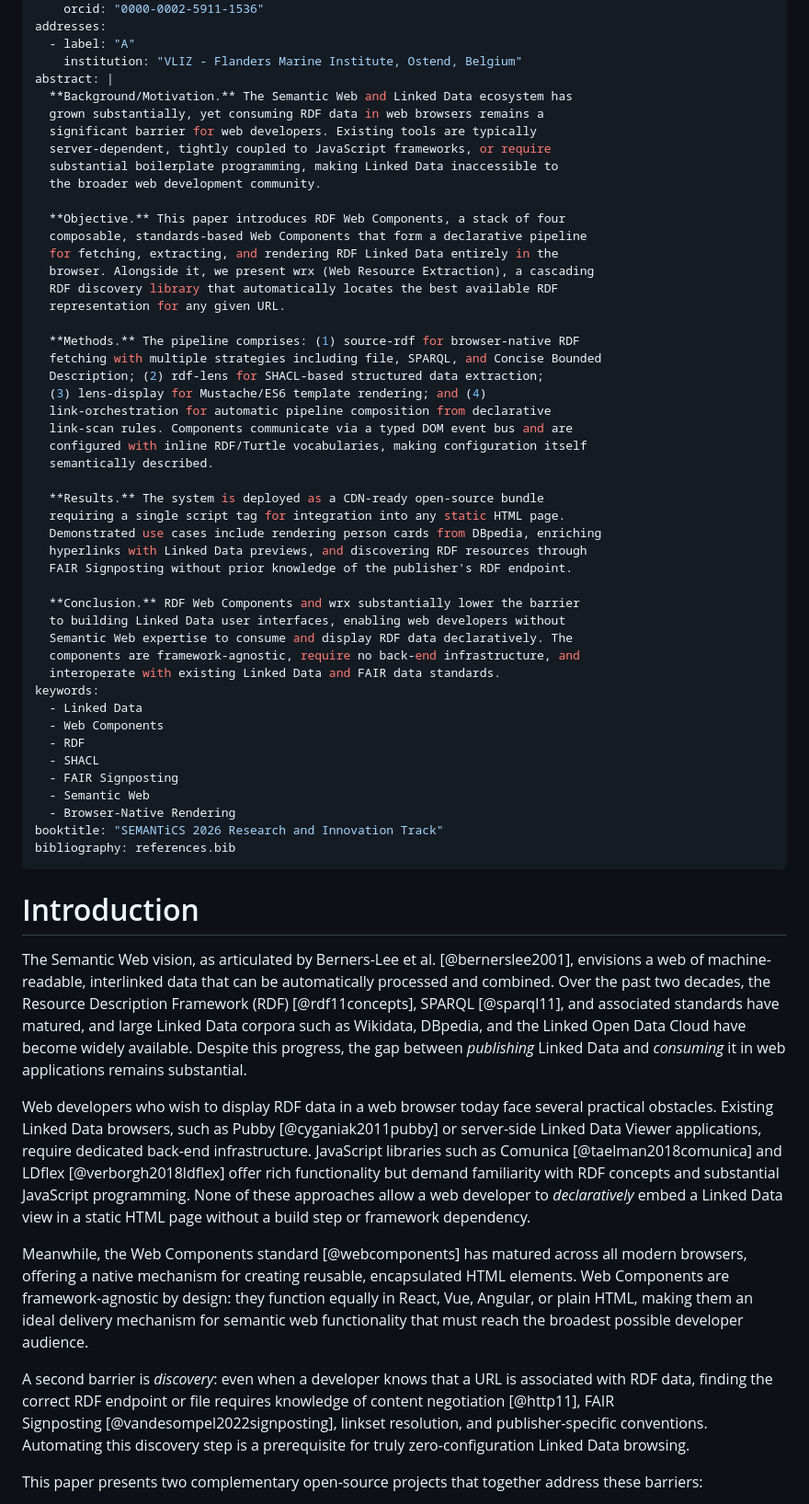
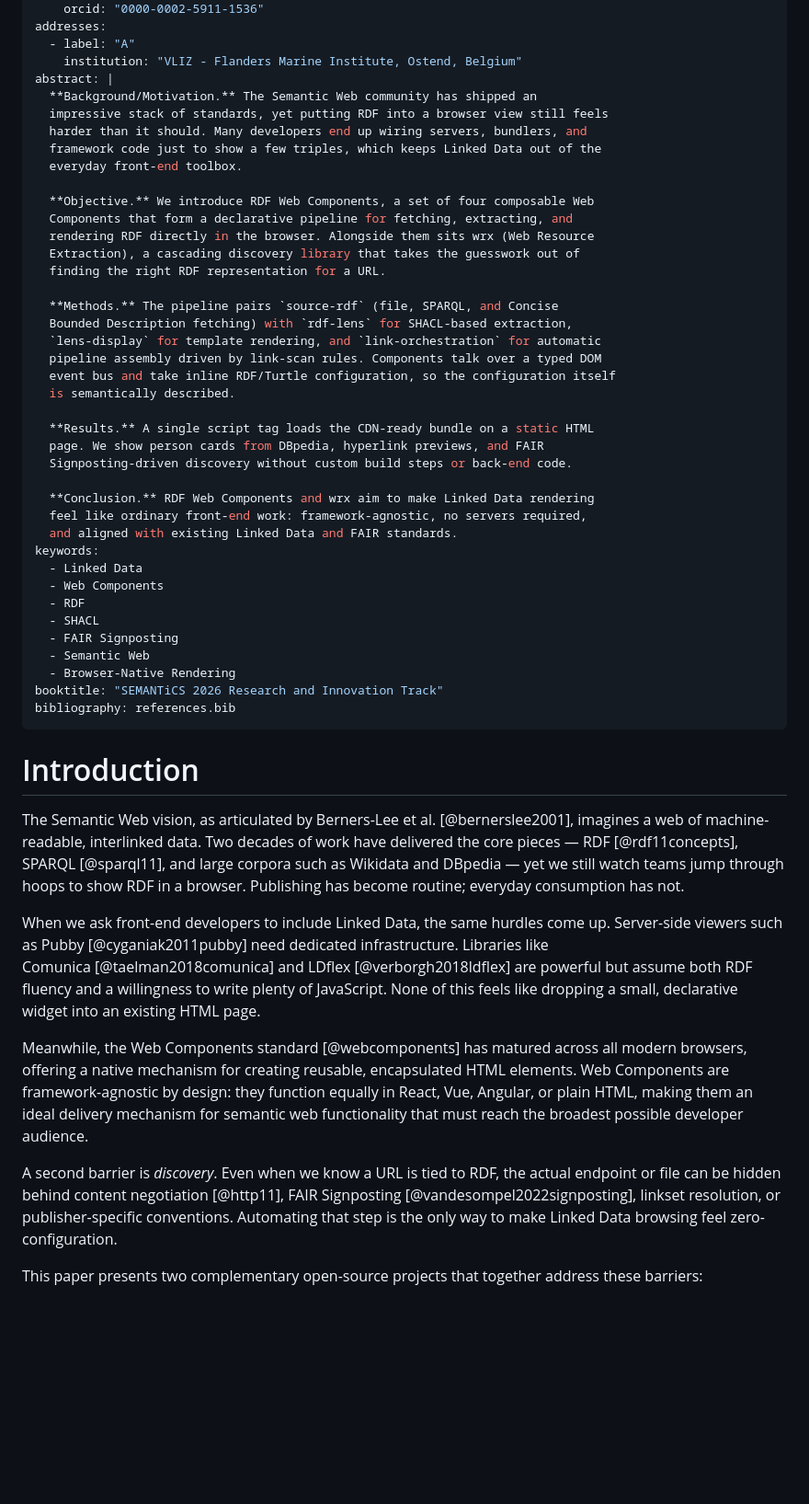
Before and after one commit to cedricdcc/papers, a Markdown page: papers/rdf-webcomponents/rdf-webcomponents.md, the part around the change. Shown at 92% size. Rendered like a GitHub page; blank space fills up the shorter version.

Commit message:
chore: humanise wrx and rdf webcomponents papers
Co-authored-by: cedricdcc <30471340+cedricdcc@users.noreply.github.com>

```diff
--- a/papers/rdf-webcomponents/rdf-webcomponents.md
+++ b/papers/rdf-webcomponents/rdf-webcomponents.md
@@ -21,40 +21,32 @@ addresses:
   - label: "A"
     institution: "VLIZ - Flanders Marine Institute, Ostend, Belgium"
 abstract: |
-  **Background/Motivation.** The Semantic Web and Linked Data ecosystem has
-  grown substantially, yet consuming RDF data in web browsers remains a
-  significant barrier for web developers. Existing tools are typically
-  server-dependent, tightly coupled to JavaScript frameworks, or require
-  substantial boilerplate programming, making Linked Data inaccessible to
-  the broader web development community.
+  **Background/Motivation.** The Semantic Web community has shipped an
+  impressive stack of standards, yet putting RDF into a browser view still feels
+  harder than it should. Many developers end up wiring servers, bundlers, and
+  framework code just to show a few triples, which keeps Linked Data out of the
+  everyday front-end toolbox.
 
-  **Objective.** This paper introduces RDF Web Components, a stack of four
-  composable, standards-based Web Components that form a declarative pipeline
-  for fetching, extracting, and rendering RDF Linked Data entirely in the
-  browser. Alongside it, we present wrx (Web Resource Extraction), a cascading
-  RDF discovery library that automatically locates the best available RDF
-  representation for any given URL.
+  **Objective.** We introduce RDF Web Components, a set of four composable Web
+  Components that form a declarative pipeline for fetching, extracting, and
+  rendering RDF directly in the browser. Alongside them sits wrx (Web Resource
+  Extraction), a cascading discovery library that takes the guesswork out of
+  finding the right RDF representation for a URL.
 
-  **Methods.** The pipeline comprises: (1) source-rdf for browser-native RDF
-  fetching with multiple strategies including file, SPARQL, and Concise Bounded
-  Description; (2) rdf-lens for SHACL-based structured data extraction;
-  (3) lens-display for Mustache/ES6 template rendering; and (4)
-  link-orchestration for automatic pipeline composition from declarative
-  link-scan rules. Components communicate via a typed DOM event bus and are
-  configured with inline RDF/Turtle vocabularies, making configuration itself
-  semantically described.
+  **Methods.** The pipeline pairs `source-rdf` (file, SPARQL, and Concise
+  Bounded Description fetching) with `rdf-lens` for SHACL-based extraction,
+  `lens-display` for template rendering, and `link-orchestration` for automatic
+  pipeline assembly driven by link-scan rules. Components talk over a typed DOM
+  event bus and take inline RDF/Turtle configuration, so the configuration itself
+  is semantically described.
 
-  **Results.** The system is deployed as a CDN-ready open-source bundle
-  requiring a single script tag for integration into any static HTML page.
-  Demonstrated use cases include rendering person cards from DBpedia, enriching
-  hyperlinks with Linked Data previews, and discovering RDF resources through
-  FAIR Signposting without prior knowledge of the publisher's RDF endpoint.
+  **Results.** A single script tag loads the CDN-ready bundle on a static HTML
+  page. We show person cards from DBpedia, hyperlink previews, and FAIR
+  Signposting-driven discovery without custom build steps or back-end code.
 
-  **Conclusion.** RDF Web Components and wrx substantially lower the barrier
-  to building Linked Data user interfaces, enabling web developers without
-  Semantic Web expertise to consume and display RDF data declaratively. The
-  components are framework-agnostic, require no back-end infrastructure, and
-  interoperate with existing Linked Data and FAIR data standards.
+  **Conclusion.** RDF Web Components and wrx aim to make Linked Data rendering
+  feel like ordinary front-end work: framework-agnostic, no servers required,
+  and aligned with existing Linked Data and FAIR standards.
 keywords:
   - Linked Data
   - Web Components
@@ -70,23 +62,18 @@ bibliography: references.bib
 # Introduction
 
 The Semantic Web vision, as articulated by Berners-Lee et al.&nbsp;[@bernerslee2001],
-envisions a web of machine-readable, interlinked data that can be automatically
-processed and combined. Over the past two decades, the Resource Description
-Framework (RDF)&nbsp;[@rdf11concepts], SPARQL&nbsp;[@sparql11], and associated
-standards have matured, and large Linked Data corpora such as Wikidata, DBpedia,
-and the Linked Open Data Cloud have become widely available. Despite this
-progress, the gap between *publishing* Linked Data and *consuming* it in web
-applications remains substantial.
+imagines a web of machine-readable, interlinked data. Two decades of work have
+delivered the core pieces — RDF&nbsp;[@rdf11concepts], SPARQL&nbsp;[@sparql11],
+and large corpora such as Wikidata and DBpedia — yet we still watch teams jump
+through hoops to show RDF in a browser. Publishing has become routine; everyday
+consumption has not.
 
-Web developers who wish to display RDF data in a web browser today face several
-practical obstacles. Existing Linked Data browsers, such as
-Pubby&nbsp;[@cyganiak2011pubby] or server-side Linked Data Viewer applications,
-require dedicated back-end infrastructure. JavaScript libraries such as
-Comunica&nbsp;[@taelman2018comunica] and LDflex&nbsp;[@verborgh2018ldflex]
-offer rich functionality but demand familiarity with RDF concepts and substantial
-JavaScript programming. None of these approaches allow a web developer to
-*declaratively* embed a Linked Data view in a static HTML page without a build
-step or framework dependency.
+When we ask front-end developers to include Linked Data, the same hurdles come
+up. Server-side viewers such as Pubby&nbsp;[@cyganiak2011pubby] need dedicated
+infrastructure. Libraries like Comunica&nbsp;[@taelman2018comunica] and
+LDflex&nbsp;[@verborgh2018ldflex] are powerful but assume both RDF fluency and a
+willingness to write plenty of JavaScript. None of this feels like dropping a
+small, declarative widget into an existing HTML page.
 
 Meanwhile, the Web Components standard&nbsp;[@webcomponents] has matured across
 all modern browsers, offering a native mechanism for creating reusable,
@@ -95,12 +82,11 @@ they function equally in React, Vue, Angular, or plain HTML, making them an
 ideal delivery mechanism for semantic web functionality that must reach the
 broadest possible developer audience.
 
-A second barrier is *discovery*: even when a developer knows that a URL is
-associated with RDF data, finding the correct RDF endpoint or file requires
-knowledge of content negotiation&nbsp;[@http11], FAIR
-Signposting&nbsp;[@vandesompel2022signposting], linkset resolution, and
-publisher-specific conventions. Automating this discovery step is a prerequisite
-for truly zero-configuration Linked Data browsing.
+A second barrier is *discovery*. Even when we know a URL is tied to RDF, the
+actual endpoint or file can be hidden behind content negotiation&nbsp;[@http11],
+FAIR Signposting&nbsp;[@vandesompel2022signposting], linkset resolution, or
+publisher-specific conventions. Automating that step is the only way to make
+Linked Data browsing feel zero-configuration.
 
 This paper presents two complementary open-source projects that together address
 these barriers:
```
Also changed, not shown: papers/wrx/wrx.md (+36 -40 lines).
